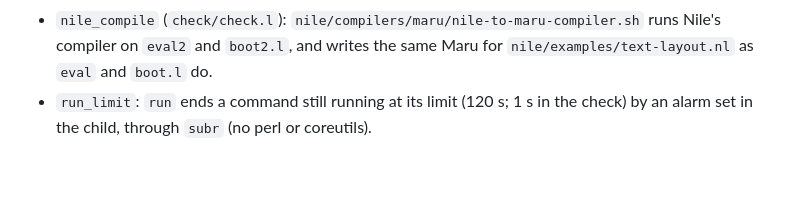
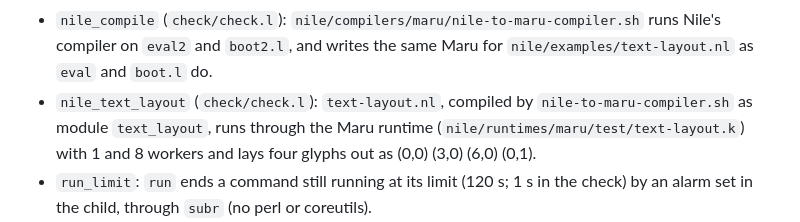
Before and after one commit to nnunley/maru, a Markdown page: CLAUDE.md, the part around the change. GitHub-like rendering; blank space fills up the shorter version.

Commit message:
docs: list the nile_text_layout case

```diff
--- a/CLAUDE.md
+++ b/CLAUDE.md
@@ -359,6 +359,9 @@ Typed checks are ir2 programs in `check/` (`ir2.k`, `gc.k`), as upstream's
 - `nile_compile` (`check/check.l`): `nile/compilers/maru/nile-to-maru-compiler.sh`
   runs Nile's compiler on `eval2` and `boot2.l`, and writes the same Maru
   for `nile/examples/text-layout.nl` as `eval` and `boot.l` do.
+- `nile_text_layout` (`check/check.l`): `text-layout.nl`, compiled by `nile-to-maru-compiler.sh` as module `text_layout`,
+  runs through the Maru runtime (`nile/runtimes/maru/test/text-layout.k`) with 1 and 8 workers and lays four glyphs out
+  as (0,0) (3,0) (6,0) (0,1).
 - `run_limit`: `run` ends a command still running at its limit (120 s; 1 s in
   the check) by an alarm set in the child, through `subr` (no perl or coreutils).
 - `lines`: the source line count equals the sum of `check/lines`. Any change
```
